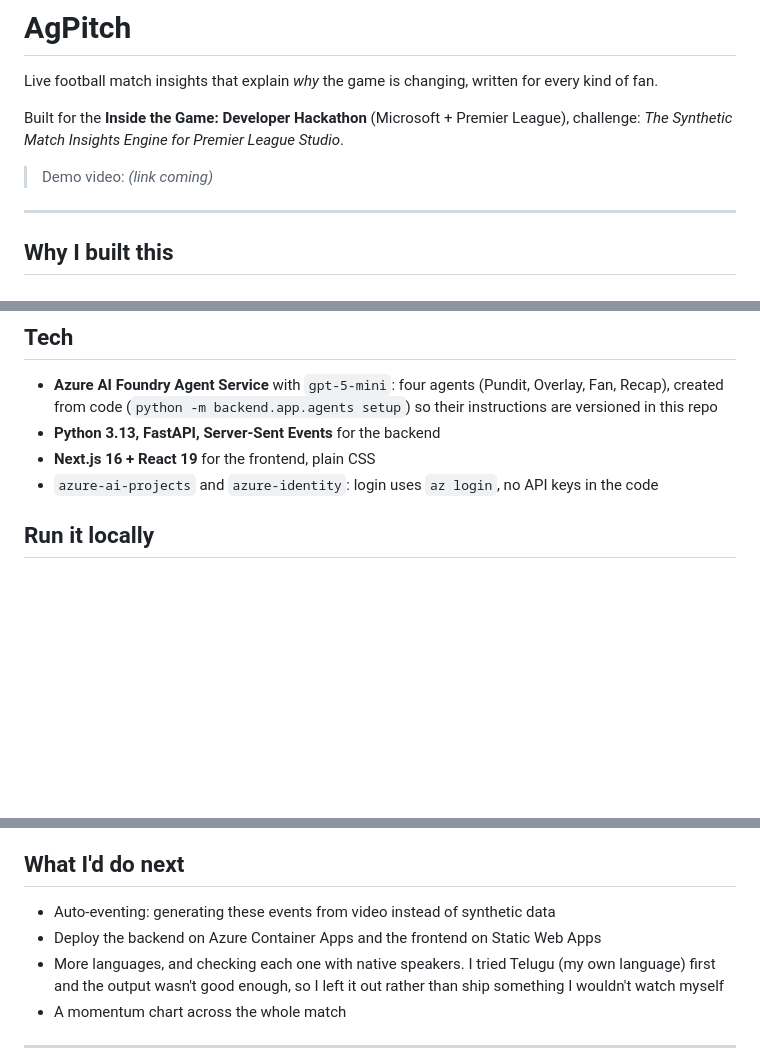
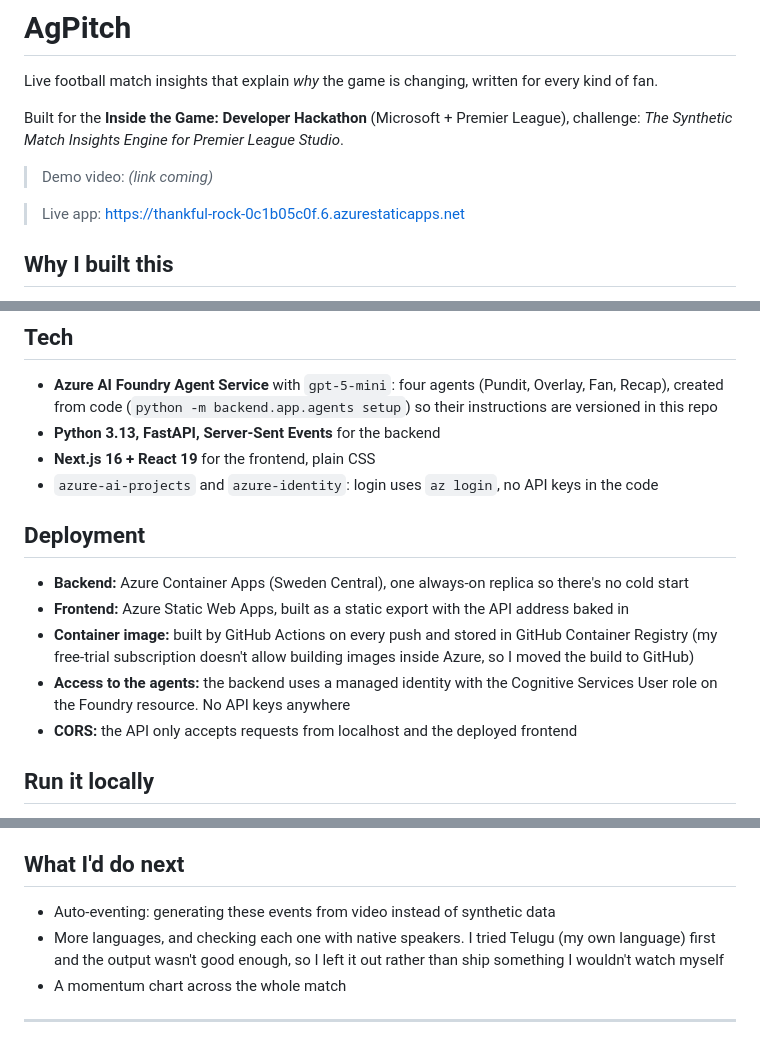
Before and after one commit to roshanroy7/AgPitch, a Markdown page: README.md, 3 parts joined by grey strips. Rendered like a GitHub page; blank space fills up the shorter version.

Commit message:
Add live link and deployment notes to README

```diff
--- a/README.md
+++ b/README.md
@@ -6,7 +6,7 @@ Built for the **Inside the Game: Developer Hackathon** (Microsoft + Premier Leag
 
 > Demo video: _(link coming)_
 
----
+> Live app: https://thankful-rock-0c1b05c0f.6.azurestaticapps.net
 
 ## Why I built this
 
@@ -75,6 +75,14 @@ All teams and players are made up.
 - **Python 3.13, FastAPI, Server-Sent Events** for the backend
 - **Next.js 16 + React 19** for the frontend, plain CSS
 - `azure-ai-projects` and `azure-identity`: login uses `az login`, no API keys in the code
+
+## Deployment
+
+- **Backend:** Azure Container Apps (Sweden Central), one always-on replica so there's no cold start
+- **Frontend:** Azure Static Web Apps, built as a static export with the API address baked in
+- **Container image:** built by GitHub Actions on every push and stored in GitHub Container Registry (my free-trial subscription doesn't allow building images inside Azure, so I moved the build to GitHub)
+- **Access to the agents:** the backend uses a managed identity with the Cognitive Services User role on the Foundry resource. No API keys anywhere
+- **CORS:** the API only accepts requests from localhost and the deployed frontend
 
 ## Run it locally
 
@@ -145,7 +153,6 @@ frontend/
 ## What I'd do next
 
 - Auto-eventing: generating these events from video instead of synthetic data
-- Deploy the backend on Azure Container Apps and the frontend on Static Web Apps
 - More languages, and checking each one with native speakers. I tried Telugu (my own language) first and the output wasn't good enough, so I left it out rather than ship something I wouldn't watch myself
 - A momentum chart across the whole match
 
```
